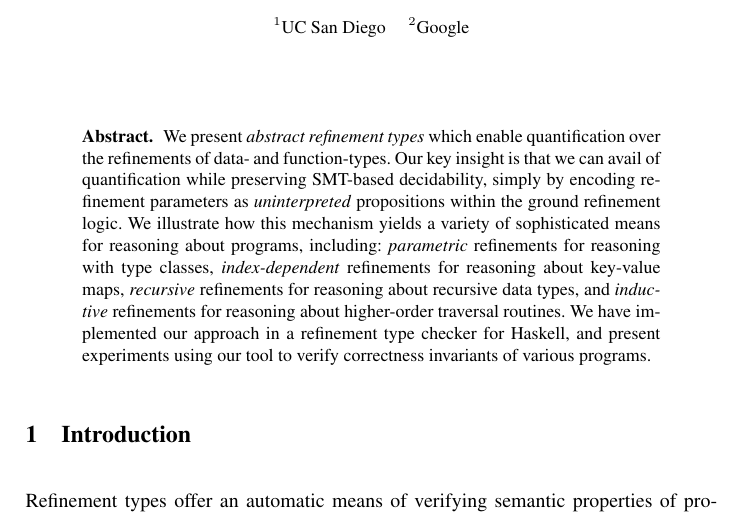
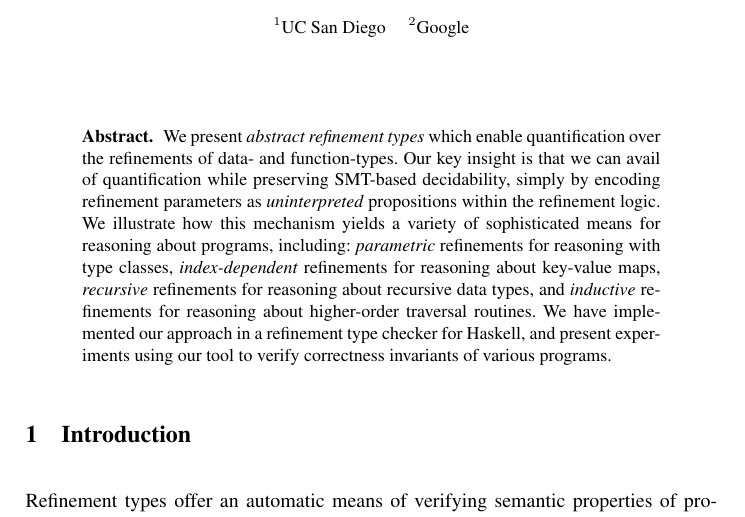
Before and after one commit to ucsd-progsys/AbstractRefinementTypes, a LaTeX thesis (esop13-submission/main.tex, which reads esop13-submission/abstract.tex): part of page 1 of 21, cut so that both start at the same text. Compiled offline with pdfLaTeX.

Commit message:
misc tweaks

```diff
--- a/esop13-submission/abstract.tex
+++ b/esop13-submission/abstract.tex
@@ -3,7 +3,7 @@ quantification over the refinements of data- and
 function-types. Our key insight is that we
 can avail of quantification while preserving SMT-based
 decidability, simply by encoding refinement parameters
-as \emph{uninterpreted} propositions within the ground
+as \emph{uninterpreted} propositions within the
 refinement logic.
 %
 We illustrate how this mechanism yields a variety
```
